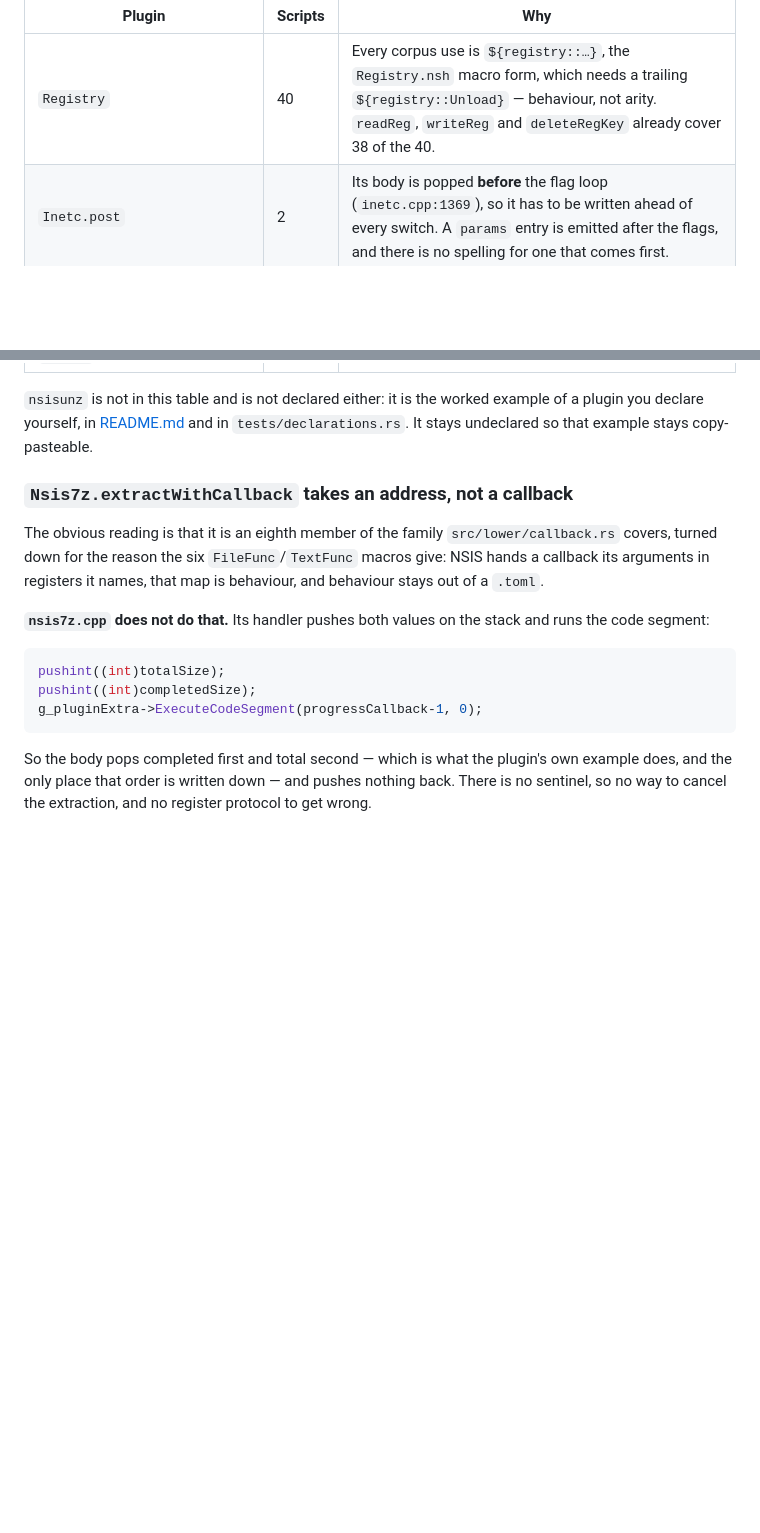
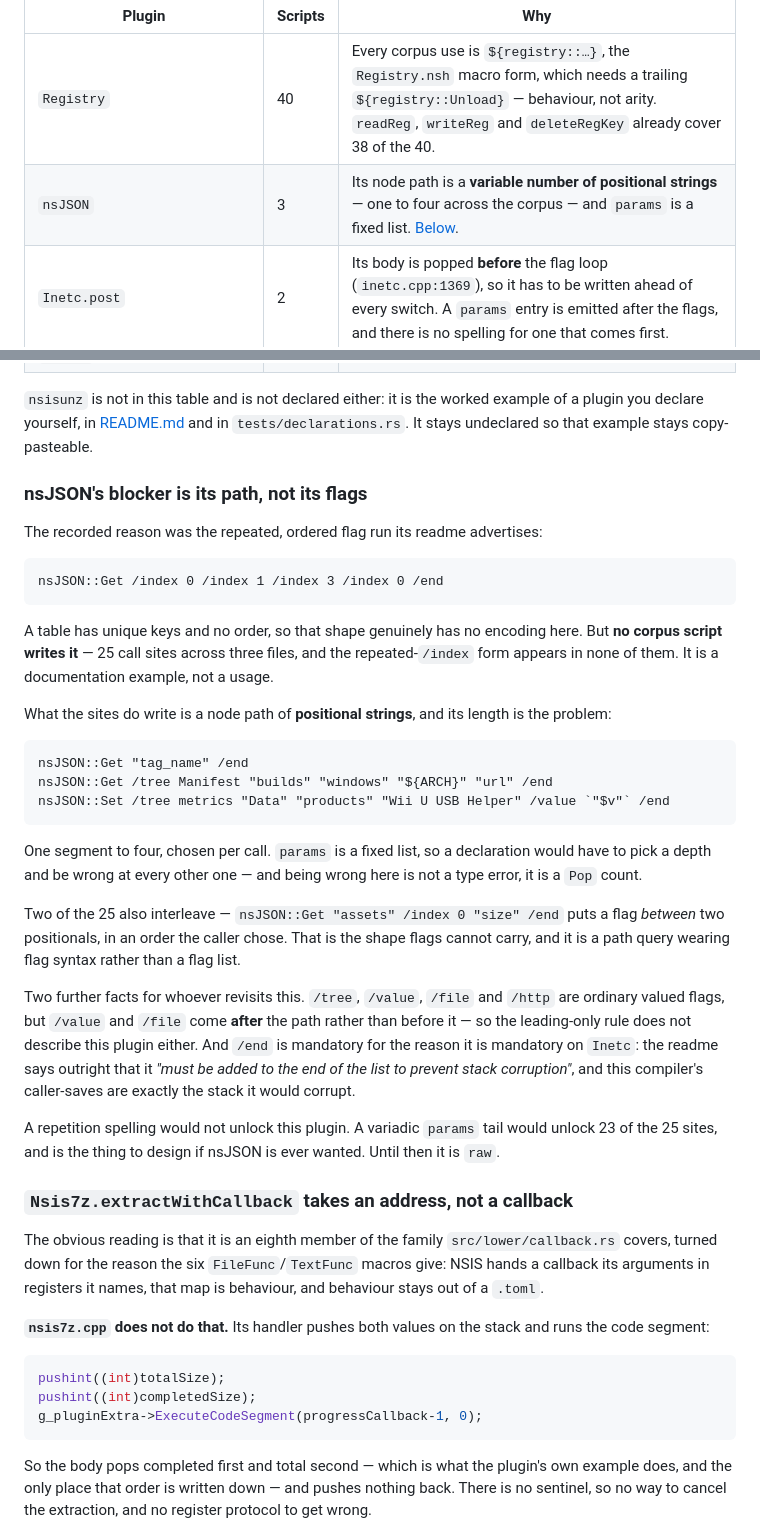
Before and after one commit to idleberg/installua, a Markdown page: docs/plugin-reference.md, 2 parts joined by grey strips. Rendered like a GitHub page; blank space fills up the shorter version.

Commit message:
docs: measure nsJSON and correct why it stays undeclared

````diff
--- a/docs/plugin-reference.md
+++ b/docs/plugin-reference.md
@@ -809,6 +809,7 @@ declared in five lines of your own `.toml`.
 | Plugin | Scripts | Why |
 | ------ | ------- | --- |
 | `Registry` | 40 | Every corpus use is `${registry::…}`, the `Registry.nsh` macro form, which needs a trailing `${registry::Unload}` — behaviour, not arity. `readReg`, `writeReg` and `deleteRegKey` already cover 38 of the 40. |
+| `nsJSON` | 3 | Its node path is a **variable number of positional strings** — one to four across the corpus — and `params` is a fixed list. [Below](#nsjsons-blocker-is-its-path-not-its-flags). |
 | `Inetc.post` | 2 | Its body is popped **before** the flag loop (`inetc.cpp:1369`), so it has to be written ahead of every switch. A `params` entry is emitted after the flags, and there is no spelling for one that comes first. |
 | `SimpleFC` | 24 | The maintained successor to `nsisFirewall`. Not measured yet — the one entry here that is a gap rather than a decision. |
 | `SimpleSC.getErrorMessage` | 61 | Takes its argument by `Push` — [above](#simplescgeterrormessage-is-not-declarable). |
@@ -820,6 +821,49 @@ declared in five lines of your own `.toml`.
 example of a plugin you declare yourself, in
 [README.md](../README.md#third-party-plugins-and-headers) and in
 `tests/declarations.rs`. It stays undeclared so that example stays copy-pasteable.
+
+### nsJSON's blocker is its path, not its flags
+
+The recorded reason was the repeated, ordered flag run its readme advertises:
+
+```nsis
+nsJSON::Get /index 0 /index 1 /index 3 /index 0 /end
+```
+
+A table has unique keys and no order, so that shape genuinely has no encoding
+here. But **no corpus script writes it** — 25 call sites across three files, and
+the repeated-`/index` form appears in none of them. It is a documentation
+example, not a usage.
+
+What the sites do write is a node path of **positional strings**, and its length
+is the problem:
+
+```nsis
+nsJSON::Get "tag_name" /end
+nsJSON::Get /tree Manifest "builds" "windows" "${ARCH}" "url" /end
+nsJSON::Set /tree metrics "Data" "products" "Wii U USB Helper" /value `"$v"` /end
+```
+
+One segment to four, chosen per call. `params` is a fixed list, so a declaration
+would have to pick a depth and be wrong at every other one — and being wrong
+here is not a type error, it is a `Pop` count.
+
+Two of the 25 also interleave — `nsJSON::Get "assets" /index 0 "size" /end`
+puts a flag *between* two positionals, in an order the caller chose. That is the
+shape flags cannot carry, and it is a path query wearing flag syntax rather than
+a flag list.
+
+Two further facts for whoever revisits this. `/tree`, `/value`, `/file` and
+`/http` are ordinary valued flags, but `/value` and `/file` come **after** the
+path rather than before it — so the leading-only rule does not describe this
+plugin either. And `/end` is mandatory for the reason it is mandatory on
+`Inetc`: the readme says outright that it *"must be added to the end of the list
+to prevent stack corruption"*, and this compiler's caller-saves are exactly the
+stack it would corrupt.
+
+A repetition spelling would not unlock this plugin. A variadic `params` tail
+would unlock 23 of the 25 sites, and is the thing to design if nsJSON is ever
+wanted. Until then it is `raw`.
 
 ### `Nsis7z.extractWithCallback` takes an address, not a callback
 
````
Also changed, not shown: docs/reference-map.md (+5 -3 lines).
